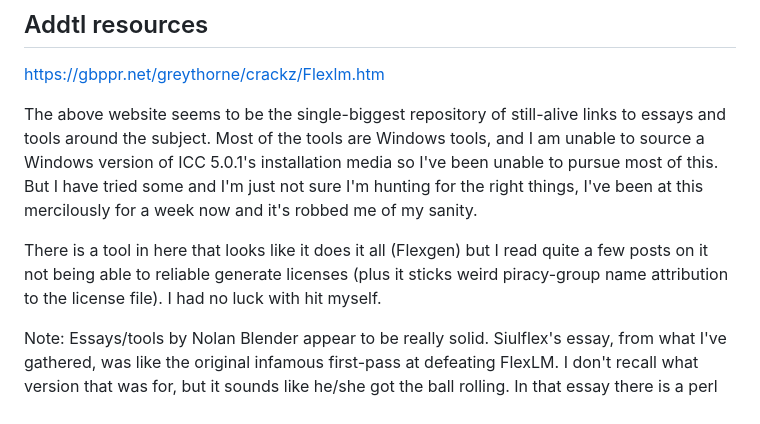
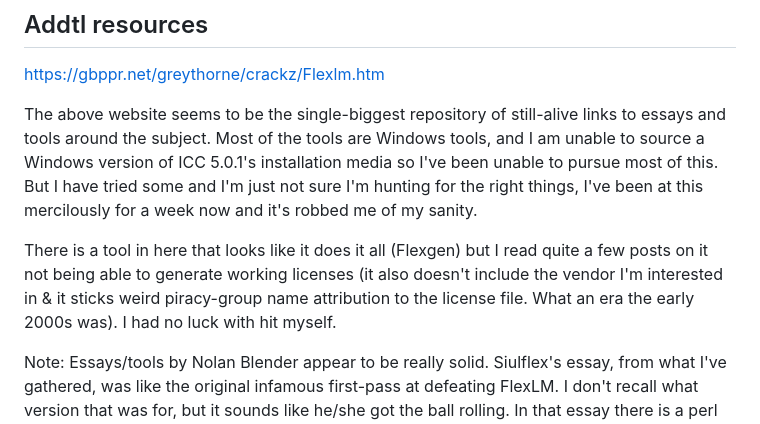
Before and after one commit to enormous-rq/icc5flexlm7, a Markdown page: README.md, the part around the change. Rendered like a GitHub page.

```diff
--- a/README.md
+++ b/README.md
@@ -86,7 +86,7 @@ https://gbppr.net/greythorne/crackz/Flexlm.htm
 
 The above website seems to be the single-biggest repository of still-alive links to essays and tools around the subject. Most of the tools are Windows tools, and I am unable to source a Windows version of ICC 5.0.1's installation media so I've been unable to pursue most of this. But I have tried some and I'm just not sure I'm hunting for the right things, I've been at this mercilously for a week now and it's robbed me of my sanity.
 
-There is a tool in here that looks like it does it all (Flexgen) but I read quite a few posts on it not being able to reliable generate licenses (plus it sticks weird piracy-group name attribution to the license file). I had no luck with hit myself.
+There is a tool in here that looks like it does it all (Flexgen) but I read quite a few posts on it not being able to generate working licenses (it also doesn't include the vendor I'm interested in & it sticks weird piracy-group name attribution to the license file. What an era the early 2000s was). I had no luck with hit myself.
 
 Note: Essays/tools by Nolan Blender appear to be really solid. Siulflex's essay, from what I've gathered, was like the original infamous first-pass at defeating FlexLM. I don't recall what version that was for, but it sounds like he/she got the ball rolling. In that essay there is a perl script he provides to do the disassembly/memory stuff (things people probably use Ollydbg, IDA for now). The archiving/restoring of this site however has seemingly nerfed the code, but I think I successfully restored it [here](maybe_useful_guides_tools/dasm.pl).
 
```
